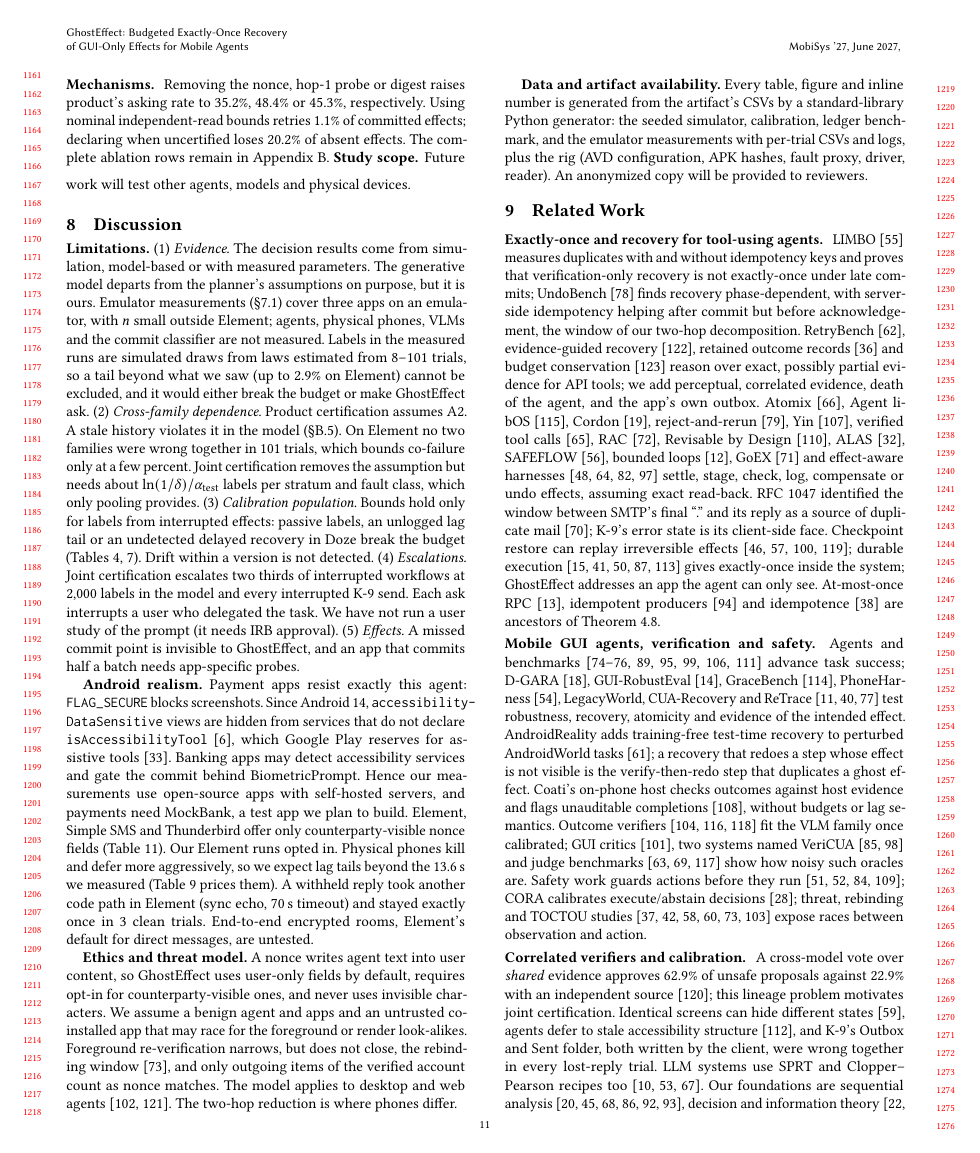
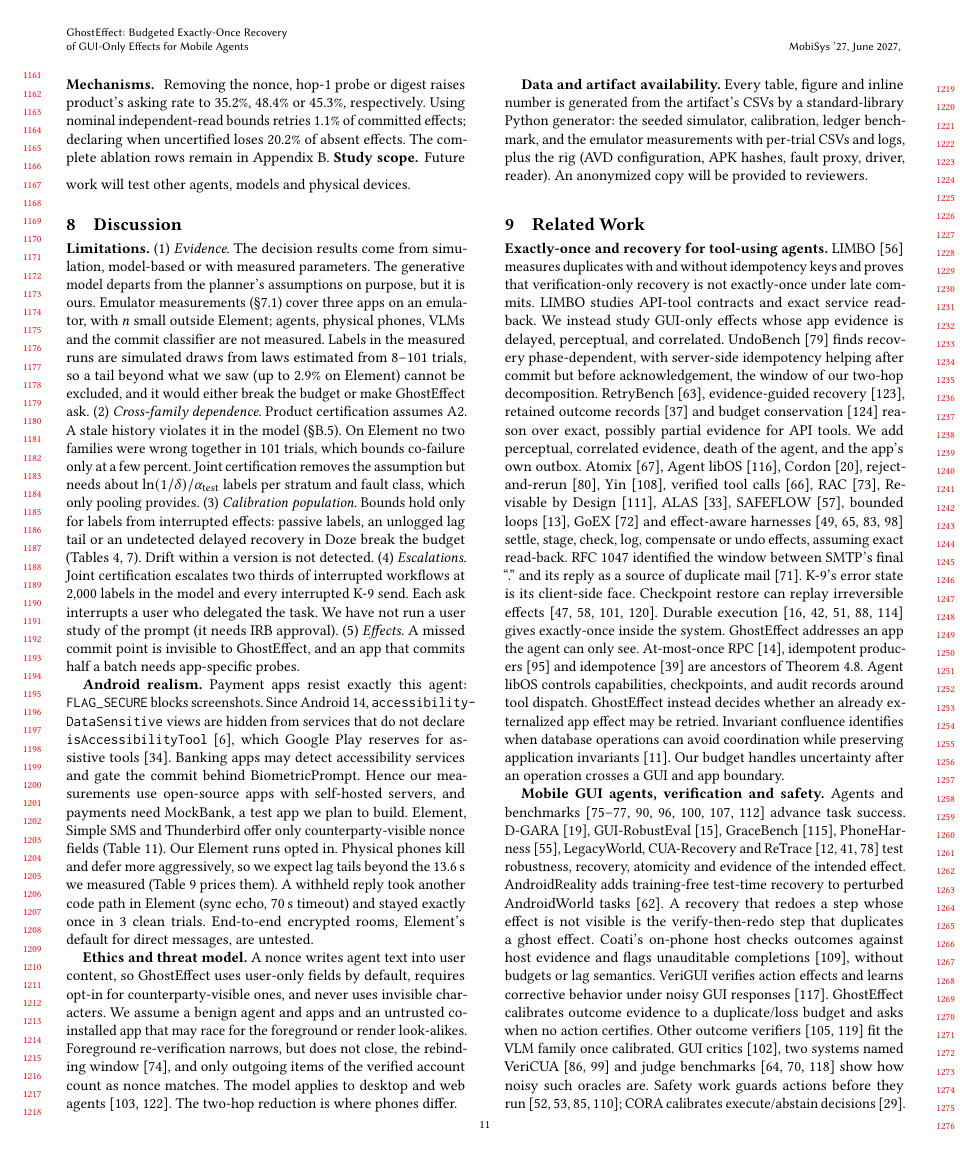
Before and after one commit to huypham-cse/P03-ghosteffect, a LaTeX paper (manuscript/main.tex, which reads manuscript/sections/09-related-work.tex): page 11 of 22. Compiled offline with pdfLaTeX.

Commit message:
[C-07] Verify related-work sources

```diff
--- a/manuscript/sections/09-related-work.tex
+++ b/manuscript/sections/09-related-work.tex
@@ -1,31 +1,34 @@
 \section{Related Work}
 \label{sec:related}
 
-\para{Exactly-once and recovery for tool-using agents.}
-LIMBO~\cite{li2026exactlyonce} measures duplicates with and without idempotency keys and proves that verification-only recovery is not exactly-once under late commits;
+\textbf{Exactly-once and recovery for tool-using agents.}
+LIMBO~\cite{li2026exactlyonce} measures duplicates with and without idempotency keys and proves that verification-only recovery is not exactly-once under late commits.
+LIMBO studies API-tool contracts and exact service read-back. We instead study GUI-only effects whose app evidence is delayed, perceptual, and correlated.
 UndoBench~\cite{sah2026undobench} finds recovery phase-dependent, with server-side idempotency helping after commit but before acknowledgement, the window of our two-hop
 decomposition. RetryBench~\cite{liu2026retrybench}, evidence-guided recovery~\cite{zhu2026evidence}, retained outcome records~\cite{he2026kedgeflow} and budget
-conservation~\cite{zhu2026budget} reason over exact, possibly partial evidence for API tools; we add perceptual, correlated evidence, death of the agent, and the app's own outbox.
+conservation~\cite{zhu2026budget} reason over exact, possibly partial evidence for API tools. We add perceptual, correlated evidence, death of the agent, and the app's own outbox.
 Atomix~\cite{mohammadi2026atomix}, Agent libOS~\cite{zhang2026agentlibos},
 Cordon~\cite{chen2026cordon}, reject-and-rerun~\cite{salas2026authority}, Yin~\cite{yin2026safety}, verified tool calls~\cite{mansoor2026verified}, RAC~\cite{perera2026rac},
 Revisable by Design~\cite{zhai2026revisable}, ALAS~\cite{geng2025alas}, SAFEFLOW~\cite{li2025safeflow}, bounded loops~\cite{bhardwaj2026bounded}, GoEX~\cite{patil2024goex} and effect-aware harnesses~\cite{ma2026guardrailed,shaikh2026agentmesh,kovalenko2026effectworld,wang2026industrial}
 settle, stage, check, log, compensate or undo effects, assuming exact read-back. RFC~1047 identified the window between SMTP's final ``.'' and its reply as a source of
-duplicate mail~\cite{rfc1047}; K-9's error state is its client-side face. Checkpoint restore can replay irreversible effects~\cite{khan2026resume,li2025agentgit,zheng2026acrfence,wu2026safe}; durable execution~\cite{temporal_docs,langgraph_durable,burckhardt2021durable,zhang2020beldi,jia2021boki}
-gives exactly-once inside the system; \sys addresses an app the agent can only see. At-most-once RPC~\cite{birrell1984rpc}, idempotent producers~\cite{wang2021kafka}
+duplicate mail~\cite{rfc1047}. K-9's error state is its client-side face. Checkpoint restore can replay irreversible effects~\cite{khan2026resume,li2025agentgit,zheng2026acrfence,wu2026safe}. Durable execution~\cite{temporal_docs,langgraph_durable,burckhardt2021durable,zhang2020beldi,jia2021boki}
+gives exactly-once inside the system. \sys addresses an app the agent can only see. At-most-once RPC~\cite{birrell1984rpc}, idempotent producers~\cite{wang2021kafka}
 and idempotence~\cite{helland2012idempotence} are ancestors of Theorem~\ref{thm:twohop}.
+Agent libOS controls capabilities, checkpoints, and audit records around tool dispatch. \sys instead decides whether an already externalized app effect may be retried.
+Invariant confluence identifies when database operations can avoid coordination while preserving application invariants~\cite{bailis2014coordination}. Our budget handles uncertainty after an operation crosses a GUI and app boundary.
 
-\para{Mobile GUI agents, verification and safety.}
+\textbf{Mobile GUI agents, verification and safety.}
 Agents and benchmarks~\cite{rawles2025androidworld,rawles2023aitw,wen2024autodroid,zhang2025appagent,wang2024mobileagent,ye2025mobileagentv3,qin2025uitars,tian2025agentprog}
-advance task success; D-GARA~\cite{chen2025dgara}, GUI-RobustEval~\cite{bu2026recovering}, GraceBench~\cite{zhang2026gracebench}, PhoneHarness~\cite{li2026phoneharness},
+advance task success. D-GARA~\cite{chen2025dgara}, GUI-RobustEval~\cite{bu2026recovering}, GraceBench~\cite{zhang2026gracebench}, PhoneHarness~\cite{li2026phoneharness},
 LegacyWorld, CUA-Recovery and ReTrace~\cite{reintjes2026legacyworld,hu2026cuarecovery,bang2026lostinrecovery} test robustness, recovery, atomicity and evidence of the intended
-effect. AndroidReality adds training-free test-time recovery to perturbed AndroidWorld tasks~\cite{liu2026androidreality}; a recovery that redoes a step whose effect is not
-visible is the verify-then-redo step that duplicates a ghost effect. Coati's on-phone host checks outcomes against host evidence and flags unauditable completions~\cite{ying2026coati}, without budgets or lag semantics. Outcome verifiers~\cite{zhang2026verigui,zheng2026tsr,yang2026taskvm} fit the VLM family once calibrated; GUI critics~\cite{wu2025osoracle}, two systems named VeriCUA~\cite{sun2026vericua,wang2026vericuaproactive} and judge
+effect. AndroidReality adds training-free test-time recovery to perturbed AndroidWorld tasks~\cite{liu2026androidreality}. A recovery that redoes a step whose effect is not
+visible is the verify-then-redo step that duplicates a ghost effect. Coati's on-phone host checks outcomes against host evidence and flags unauditable completions~\cite{ying2026coati}, without budgets or lag semantics. VeriGUI verifies action effects and learns corrective behavior under noisy GUI responses~\cite{zhang2026verigui}. \sys calibrates outcome evidence to a duplicate/loss budget and asks when no action certifies. Other outcome verifiers~\cite{zheng2026tsr,yang2026taskvm} fit the VLM family once calibrated. GUI critics~\cite{wu2025osoracle}, two systems named VeriCUA~\cite{sun2026vericua,wang2026vericuaproactive} and judge
 benchmarks~\cite{lu2025agentrewardbench,pan2024autonomous,zheng2023judging} show how noisy such oracles are. Safety work guards actions before they run~\cite{lee2025verisafe,sun2025ossentinel,lee2024mobilesafetybench,yu2026seerguard};
-CORA calibrates execute/abstain decisions~\cite{feng2026cora}; threat, rebinding and TOCTOU studies~\cite{liu2025mobilethreats,qian2026rebinding,lilienthal2025toctou,jiang2026atomicity,xu2026temporal,he2026cognitive}
+CORA calibrates execute/abstain decisions~\cite{feng2026cora}. Threat, rebinding and TOCTOU studies~\cite{liu2025mobilethreats,qian2026rebinding,lilienthal2025toctou,jiang2026atomicity,xu2026temporal,he2026cognitive}
 expose races between observation and action.
 
-\para{Correlated verifiers and calibration.} A cross-model vote over \emph{shared} evidence approves 62.9\% of unsafe proposals against 22.9\% with an independent
-source~\cite{zheng2026vpcontrol}; this lineage problem motivates joint certification. Identical screens can hide different states~\cite{liu2026guinotstate}, agents defer
+\textbf{Correlated verifiers and calibration.} A cross-model vote over \textit{shared} evidence approves 62.9\% of unsafe proposals against 22.9\% with an independent
+source~\cite{zheng2026vpcontrol}. This lineage problem motivates joint certification. Identical screens can hide different states~\cite{liu2026guinotstate}, agents defer
 to stale accessibility structure~\cite{zhang2026believe}, and K-9's Outbox and Sent folder, both written by the client, were wrong together in every lost-reply trial. LLM systems use SPRT and Clopper--Pearson recipes too~\cite{morandi2026sequential,lee2025consol,badshah2026judge}. Our foundations are sequential analysis~\cite{wald1945sprt,wald1948optimum,tartakovsky2014sequential,kaufmann2016complexity,chernoff1959sequential,naghshvar2013active},
 decision and information theory~\cite{kaelbling1998pomdp,cover2006elements,tsybakov2009nonparametric}, conformal calibration~\cite{vovk2005algorithmic,angelopoulos2021gentle,angelopoulos2024crc},
 sagas~\cite{garciamolina1987sagas,chang2025sagallm}, the end-to-end argument~\cite{saltzer1984endtoend}, and the limits of deciding from imperfect
```
Also changed, not shown: manuscript/references.bib (+15 -5 lines), others/citation-audit.md (added, +12 -0 lines), team/c-log.md (+8 -0 lines).
